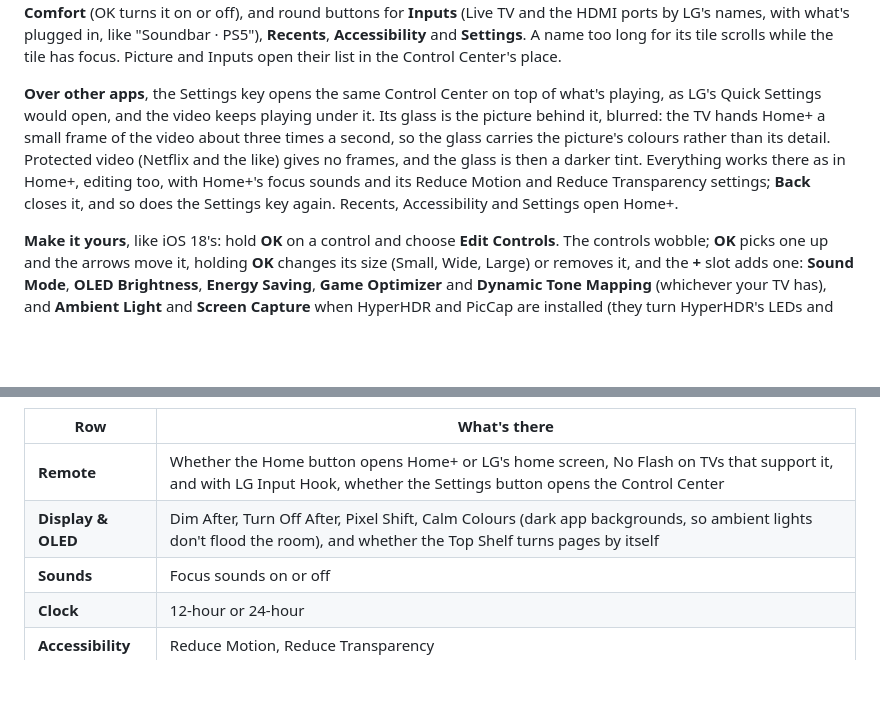
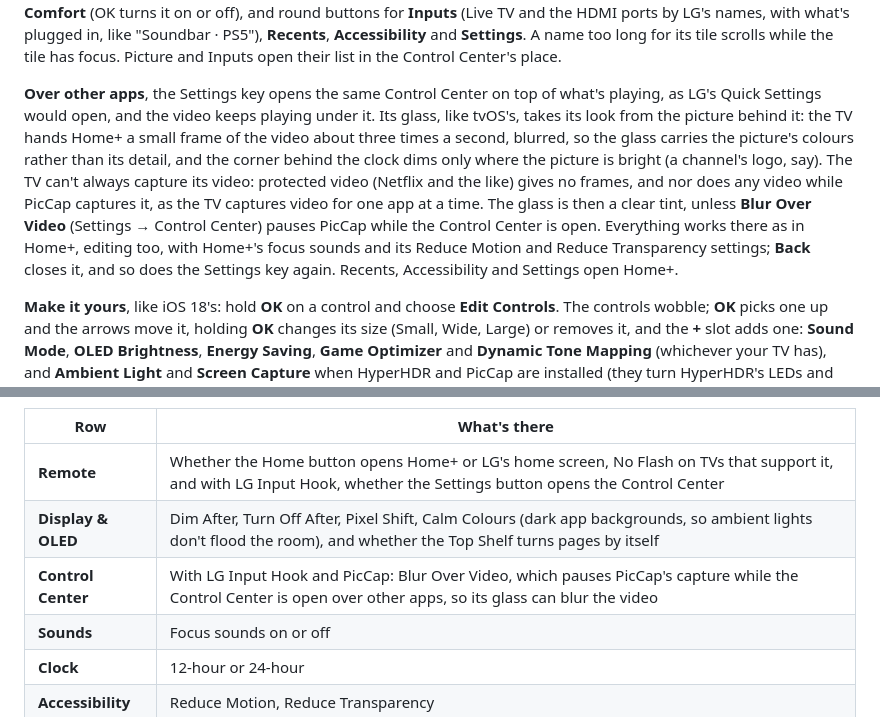
Before and after one commit to MoBluey/home-plus, a Markdown page: README.md, 2 parts joined by grey strips. Drawn GitHub-style; blank space fills up the shorter version.

Commit message:
README: the Control Center's glass over other apps, PicCap, and Blur Over Video

```diff
--- a/README.md
+++ b/README.md
@@ -72,7 +72,7 @@ From the top row, press **Up** to reach the clock at the top right, as on tvOS;
 
 **Control Center**, like tvOS's, opens from the clock: glass tiles under it for **Power Off**, **Wi-Fi** (your network; OK opens LG's network settings), **Screen Off** (sound keeps playing; any key brings the picture back), **Sound** (OK switches between TV speakers and HDMI ARC or eARC, and any other output the TV has used, like Optical: not a full picker), **Sleep Timer** (the minutes left; OK steps through LG's 10 to 240 minutes, and the TV turns off when it runs out), **Picture** (the picture mode; OK lists the modes LG offers for what's on, which differ for HDR and Dolby Vision), **Eye Comfort** (OK turns it on or off), and round buttons for **Inputs** (Live TV and the HDMI ports by LG's names, with what's plugged in, like "Soundbar · PS5"), **Recents**, **Accessibility** and **Settings**. A name too long for its tile scrolls while the tile has focus. Picture and Inputs open their list in the Control Center's place.
 
-**Over other apps**, the Settings key opens the same Control Center on top of what's playing, as LG's Quick Settings would open, and the video keeps playing under it. Its glass is the picture behind it, blurred: the TV hands Home+ a small frame of the video about three times a second, so the glass carries the picture's colours rather than its detail. Protected video (Netflix and the like) gives no frames, and the glass is then a darker tint. Everything works there as in Home+, editing too, with Home+'s focus sounds and its Reduce Motion and Reduce Transparency settings; **Back** closes it, and so does the Settings key again. Recents, Accessibility and Settings open Home+.
+**Over other apps**, the Settings key opens the same Control Center on top of what's playing, as LG's Quick Settings would open, and the video keeps playing under it. Its glass, like tvOS's, takes its look from the picture behind it: the TV hands Home+ a small frame of the video about three times a second, blurred, so the glass carries the picture's colours rather than its detail, and the corner behind the clock dims only where the picture is bright (a channel's logo, say). The TV can't always capture its video: protected video (Netflix and the like) gives no frames, and nor does any video while PicCap captures it, as the TV captures video for one app at a time. The glass is then a clear tint, unless **Blur Over Video** (Settings → Control Center) pauses PicCap while the Control Center is open. Everything works there as in Home+, editing too, with Home+'s focus sounds and its Reduce Motion and Reduce Transparency settings; **Back** closes it, and so does the Settings key again. Recents, Accessibility and Settings open Home+.
 
 **Make it yours**, like iOS 18's: hold **OK** on a control and choose **Edit Controls**. The controls wobble; **OK** picks one up and the arrows move it, holding **OK** changes its size (Small, Wide, Large) or removes it, and the **+** slot adds one: **Sound Mode**, **OLED Brightness**, **Energy Saving**, **Game Optimizer** and **Dynamic Tone Mapping** (whichever your TV has), and **Ambient Light** and **Screen Capture** when HyperHDR and PicCap are installed (they turn HyperHDR's LEDs and PicCap's capture on and off). **Reset** puts it back, and **Back** is done; every change is saved as you make it. Each action is also a service method, so a script, a home automation or a key-mapping tool running on the TV can use it with `luna-send` (as root: Home+'s luna methods answer only `luna-send` and Home+ itself, not other apps):
 
@@ -89,6 +89,7 @@ luna-send -n 1 luna://com.github.pmiraka.homeplus.service/control '{"action":"sc
 |---|---|
 | **Remote** | Whether the Home button opens Home+ or LG's home screen, No Flash on TVs that support it, and with LG Input Hook, whether the Settings button opens the Control Center |
 | **Display & OLED** | Dim After, Turn Off After, Pixel Shift, Calm Colours (dark app backgrounds, so ambient lights don't flood the room), and whether the Top Shelf turns pages by itself |
+| **Control Center** | With LG Input Hook and PicCap: Blur Over Video, which pauses PicCap's capture while the Control Center is open over other apps, so its glass can blur the video |
 | **Sounds** | Focus sounds on or off |
 | **Clock** | 12-hour or 24-hour |
 | **Accessibility** | Reduce Motion, Reduce Transparency |
```
